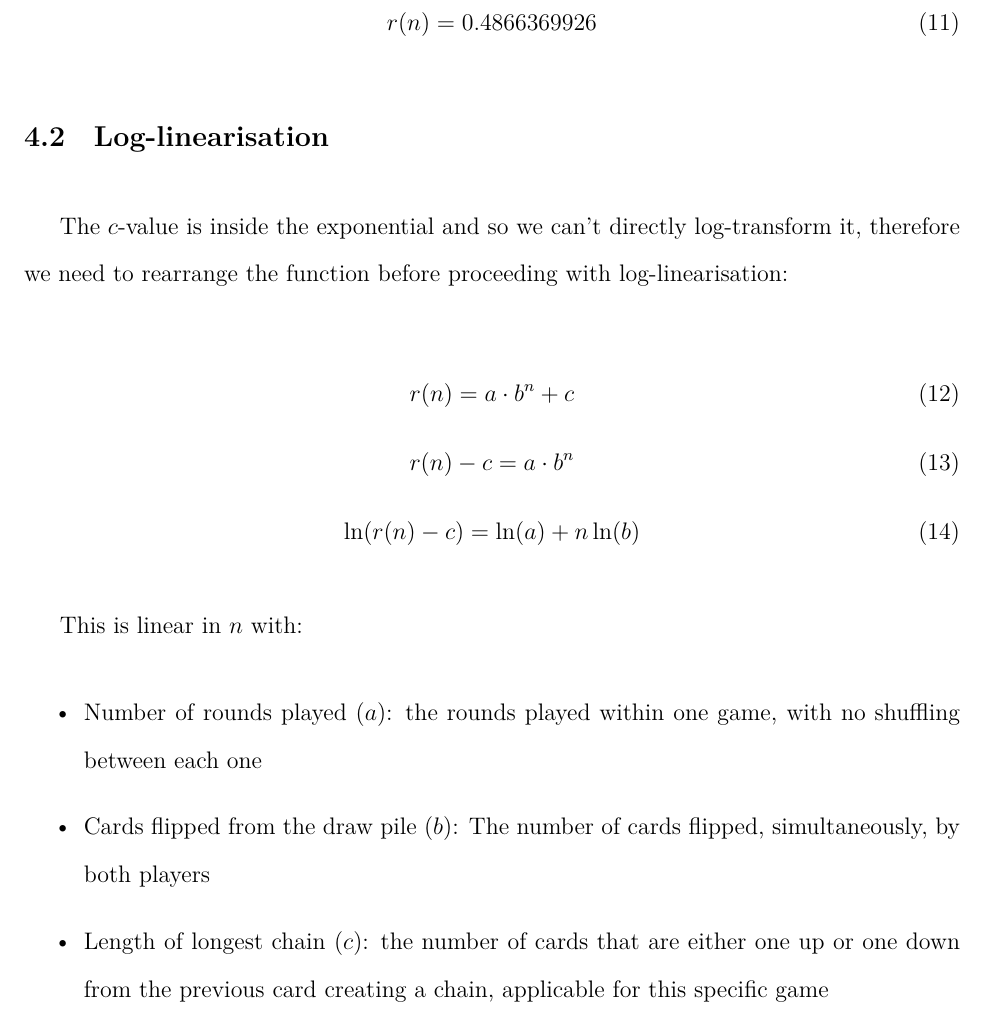
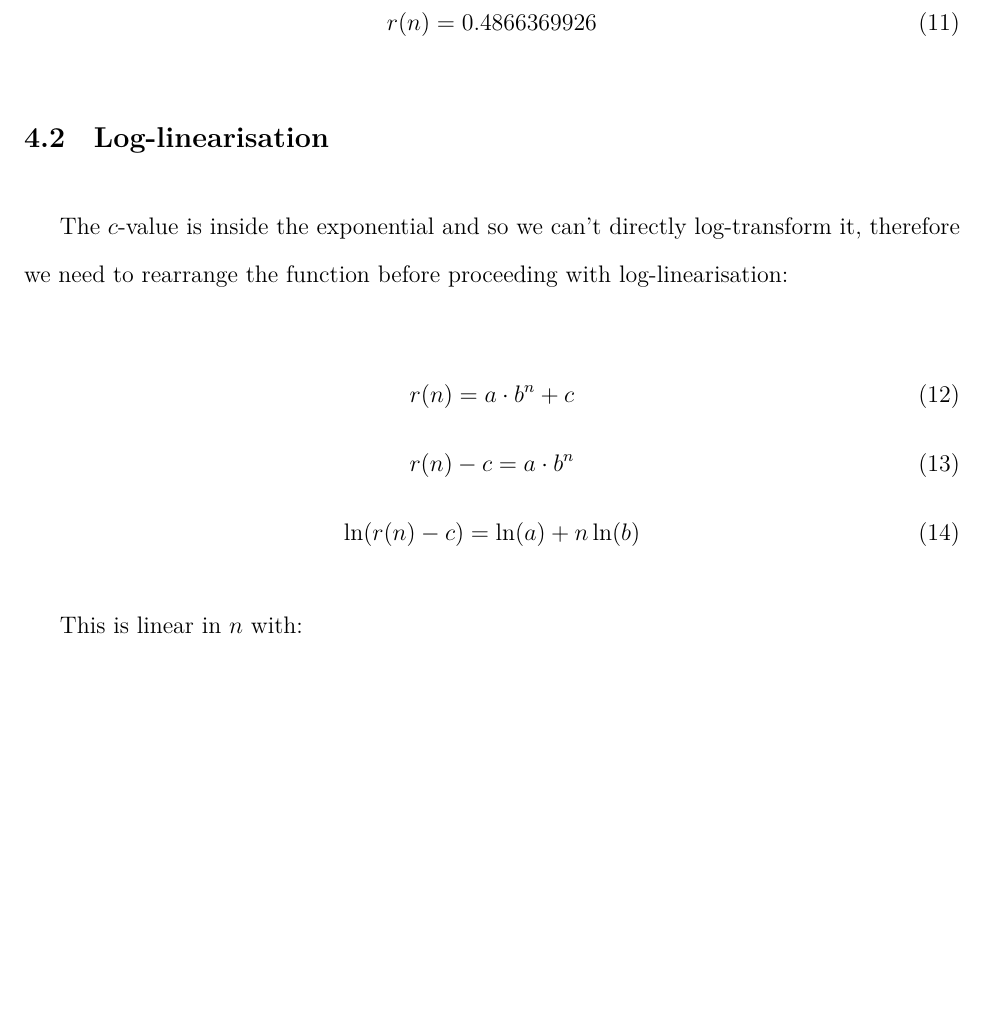
Before and after one commit to loladunton/lola_math_ia, a LaTeX document (ia_main.tex, which reads modelling.tex): part of page 13 of 15, cut so that both start at the same text, the shorter picture padded with empty space. Compiled offline with XeLaTeX.

Commit message:
Auto-commit: changes detected at 2026-11-22 11:13:50

```diff
--- a/modelling.tex
+++ b/modelling.tex
@@ -242,6 +242,4 @@ r(n)-c=a\cdot{b^{n}}\\
 
 This is linear in $n$ with:
 \begin{itemize}
-	\item  Number of rounds played ($a$): the rounds played within one game, with no shuffling between each one
-	\item  Cards flipped from the draw pile ($b$): The number of cards flipped, simultaneously, by both players
-	\item  Length of longest chain ($c$): the number of cards that are either one up or one down from the previous card creating a chain, applicable for this specific game
+	\item  slope = \ln($b$)
```
Also changed, not shown: modelling.tex (4 more changed lines).
